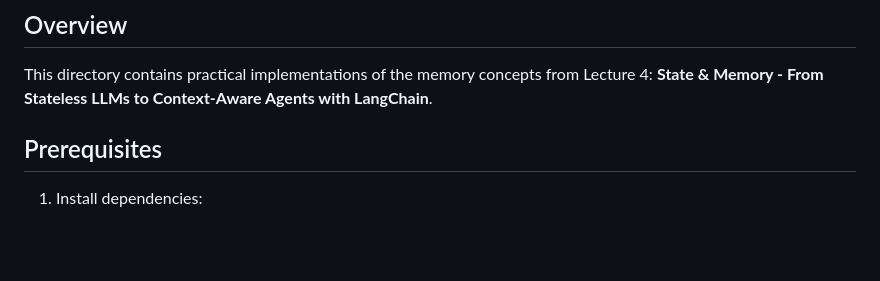
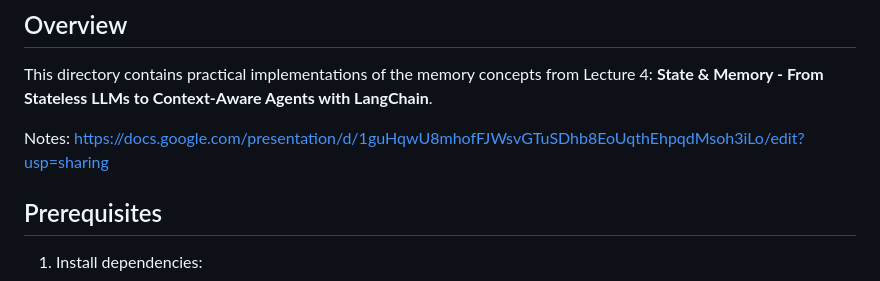
Before and after one commit to ArnavGupta-codes/Agentic-AI-ThinkBuildDeploy, a Markdown page: Lecture 4/Readme.md, the part around one of its changes. GitHub-like rendering; blank space fills up the shorter version.

Commit message:
Slides for Lecture 4

```diff
--- a/Lecture 4/Readme.md
+++ b/Lecture 4/Readme.md
@@ -2,6 +2,8 @@
 
 ## Overview
 This directory contains practical implementations of the memory concepts from Lecture 4: **State & Memory - From Stateless LLMs to Context-Aware Agents with LangChain**.
+
+Notes: https://docs.google.com/presentation/d/1guHqwU8mhofFJWsvGTuSDhb8EoUqthEhpqdMsoh3iLo/edit?usp=sharing
 
 ## Prerequisites
 1. Install dependencies:
```
Also changed, not shown: other parts of Lecture 4/Readme.md (+9 -9 lines).
